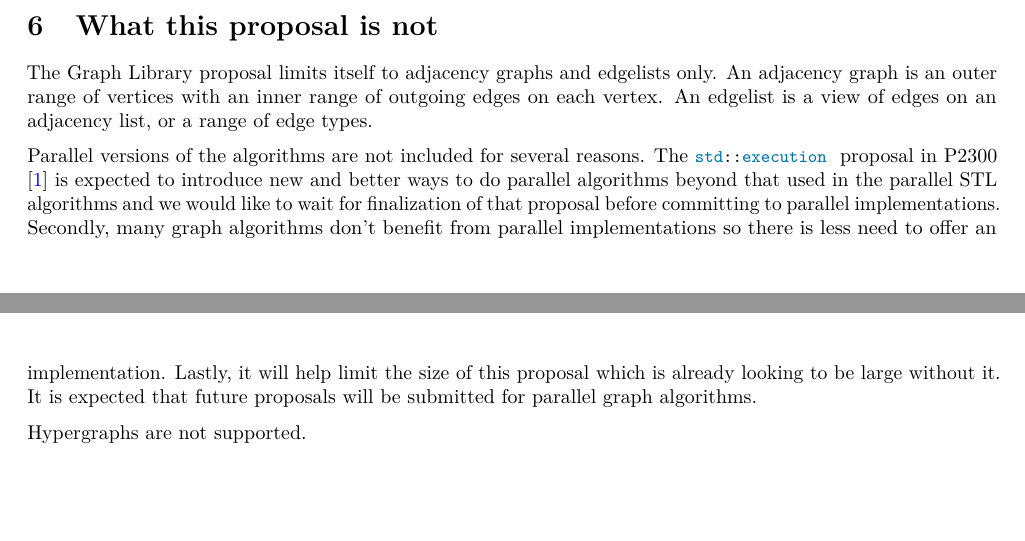
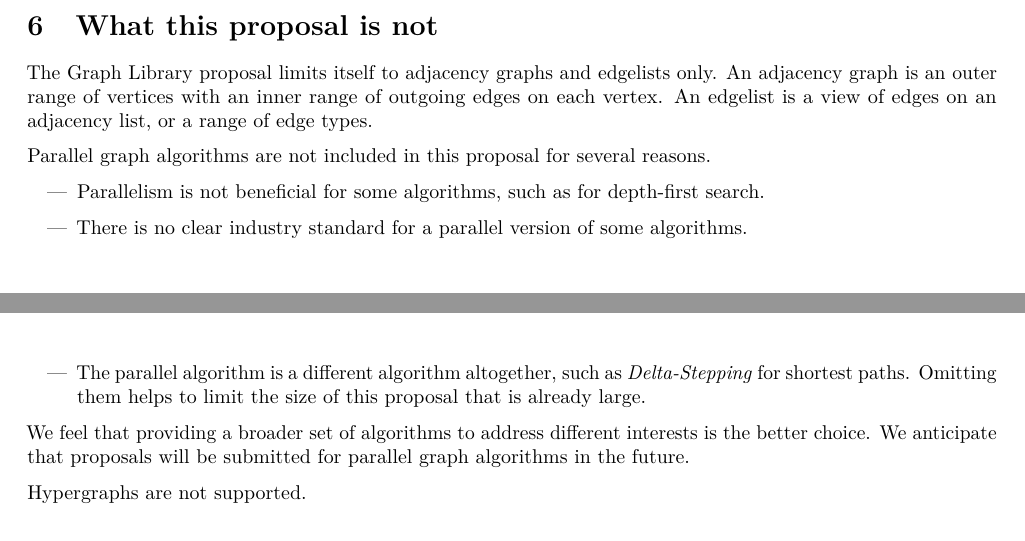
Before and after one commit to stdgraph/P1709, a LaTeX document (D3126_Overview.tex, which reads D3126_Overview/tex/overview.tex): two parts of pages 4 and 5 of 10, joined at a grey line, cut so that both start at the same text, the shorter picture padded with empty space. Compiled offline with pdfLaTeX.

```diff
--- a/D3126_Overview/tex/overview.tex
+++ b/D3126_Overview/tex/overview.tex
@@ -95,10 +95,15 @@
 The Graph Library proposal limits itself to adjacency graphs and edgelists only. An adjacency graph is an outer range of vertices with an inner range of outgoing
 edges on each vertex. An edgelist is a view of edges on an adjacency list, or a range of edge types.
 
-Parallel versions of the algorithms are not included for several reasons. The \tcode{std::execution} proposal in P2300 \cite{REF_P2300} is expected to introduce new
-and better ways to do parallel algorithms beyond that used in the parallel STL algorithms and we would like to wait for finalization of that proposal before
-committing to parallel implementations. Secondly, many graph algorithms don't benefit from parallel implementations so there is less need to offer an implementation.
-Lastly, it will help limit the size of this proposal which is already looking to be large without it. It is expected that future proposals will be submitted for parallel graph algorithms.
+Parallel graph algorithms are not included in this proposal for several reasons.
+\begin{itemize}
+      \item Parallelism is not beneficial for some algorithms, such as for depth-first search.
+      \item There is no clear industry standard for a parallel version of some algorithms.
+      \item The parallel algorithm is a different algorithm altogether, such as \textit{Delta-Stepping} for shortest paths.
+            Omitting them helps to limit the size of this proposal that is already large.
+\end{itemize}
+We feel that providing a broader set of algorithms to address different interests is the better choice.
+We anticipate that proposals will be submitted for parallel graph algorithms in the future.
 
 Hypergraphs are not supported.
 
```
Also changed, not shown: D3126_Overview/tex/refs.bib (+1 -0 lines), D3126_Overview/tex/revision.tex (+1 -1 lines), D3130_Container_Interface/tex/container_interface.tex (+1 -1 lines), D3130_Container_Interface/tex/revision.tex (+2 -1 lines), D3131_Containers/tex/containers.tex (+3 -0 lines), 1 other file.
